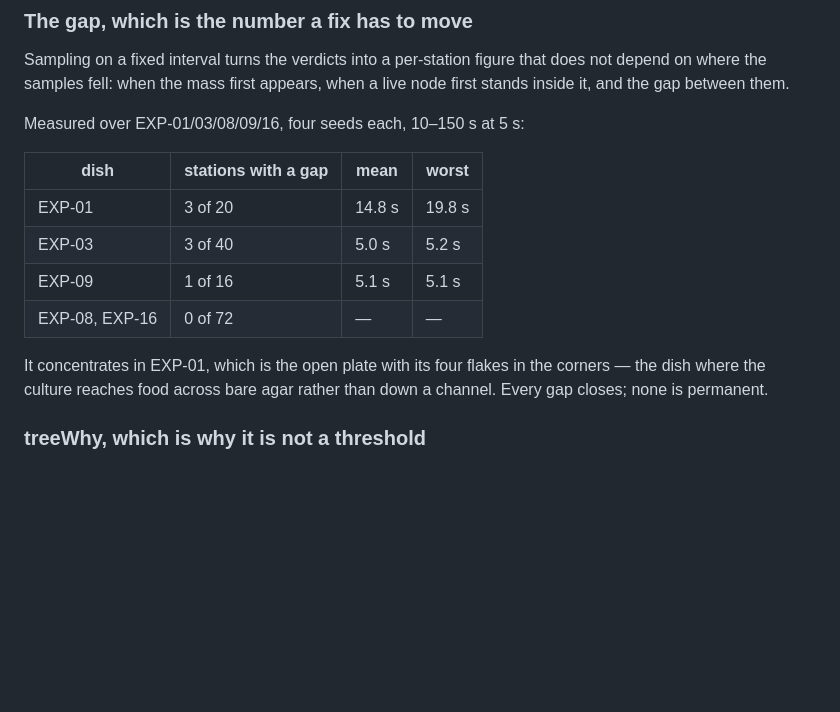
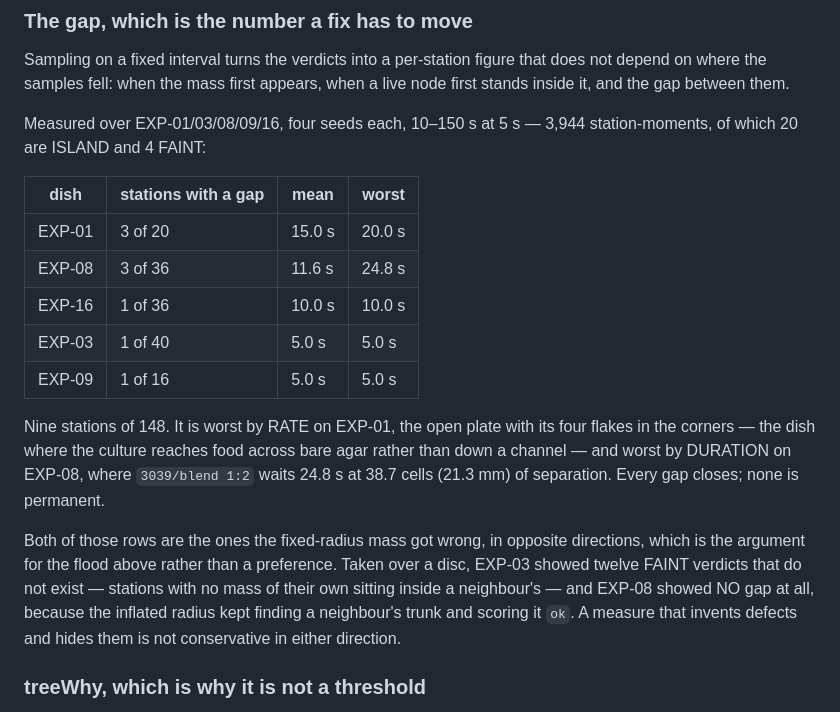
Before and after one commit to ivjames/slime, a Markdown page: tools/README.md, the part around the change. Drawn GitHub-style; blank space fills up the shorter version.

Commit message:
The rate, re-measured with the mass attributed to its own station
The table cited the first sweep, whose EXP-03 and EXP-08 rows were the
fixed-radius mass measuring the neighbourhood instead of the station.
Re-run over the same 3,944 station-moments with the component flood, it
moves in both directions, which is the argument for the flood rather than
a preference for it:

  EXP-03  3 gap-stations -> 1, and twelve FAINT verdicts -> none. Those
          were stations carrying no mass of their own, sitting inside a
          neighbour's puddle.
  EXP-08  0 gap-stations -> 3, and it now holds the worst case in the
          whole sweep: 3039/blend 1:2 waits 24.8 s at 38.7 cells
          (21.3 mm). The inflated radius had been finding a neighbour's
          trunk inside it and scoring the station ok.
  EXP-16  0 -> 1.

So the figure a fix has to move is 24.8 s at 21.3 mm, not the 19.8 s at
19.1 mm the first pass reported. EXP-01 is still the worst dish by rate,
3 of 20 stations, which is the dish the complaint came from.

EXP-01's own numbers barely moved -- 14.8/19.8 to 15.0/20.0 -- because
its flakes sit in the corners far enough apart that the two definitions
agree. The diagnosis never rested on the broken measure.

Co-Authored-By: Claude Opus 5 <noreply@anthropic.com>
Claude-Session: https://claude.ai/code/session_01JwzvzLRofRD8TUd9j3FRzA

```diff
--- a/tools/README.md
+++ b/tools/README.md
@@ -340,18 +340,30 @@ Sampling on a fixed interval turns the verdicts into a per-station figure that
 does not depend on where the samples fell: when the mass first appears, when a
 live node first stands inside it, and the gap between them.
 
-Measured over EXP-01/03/08/09/16, four seeds each, 10–150 s at 5 s:
+Measured over EXP-01/03/08/09/16, four seeds each, 10–150 s at 5 s — 3,944
+station-moments, of which 20 are ISLAND and 4 FAINT:
 
 | dish | stations with a gap | mean | worst |
 |---|---|---|---|
-| EXP-01 | 3 of 20 | 14.8 s | 19.8 s |
-| EXP-03 | 3 of 40 | 5.0 s | 5.2 s |
-| EXP-09 | 1 of 16 | 5.1 s | 5.1 s |
-| EXP-08, EXP-16 | 0 of 72 | — | — |
+| EXP-01 | 3 of 20 | 15.0 s | 20.0 s |
+| EXP-08 | 3 of 36 | 11.6 s | 24.8 s |
+| EXP-16 | 1 of 36 | 10.0 s | 10.0 s |
+| EXP-03 | 1 of 40 | 5.0 s | 5.0 s |
+| EXP-09 | 1 of 16 | 5.0 s | 5.0 s |
 
-It concentrates in EXP-01, which is the open plate with its four flakes in the
-corners — the dish where the culture reaches food across bare agar rather than
-down a channel. Every gap closes; none is permanent.
+Nine stations of 148. It is worst by RATE on EXP-01, the open plate with its
+four flakes in the corners — the dish where the culture reaches food across
+bare agar rather than down a channel — and worst by DURATION on EXP-08, where
+`3039/blend 1:2` waits 24.8 s at 38.7 cells (21.3 mm) of separation. Every gap
+closes; none is permanent.
+
+Both of those rows are the ones the fixed-radius mass got wrong, in opposite
+directions, which is the argument for the flood above rather than a
+preference. Taken over a disc, EXP-03 showed twelve FAINT verdicts that do not
+exist — stations with no mass of their own sitting inside a neighbour's — and
+EXP-08 showed NO gap at all, because the inflated radius kept finding a
+neighbour's trunk and scoring it `ok`. A measure that invents defects and
+hides them is not conservative in either direction.
 
 ### treeWhy, which is why it is not a threshold
 
```
